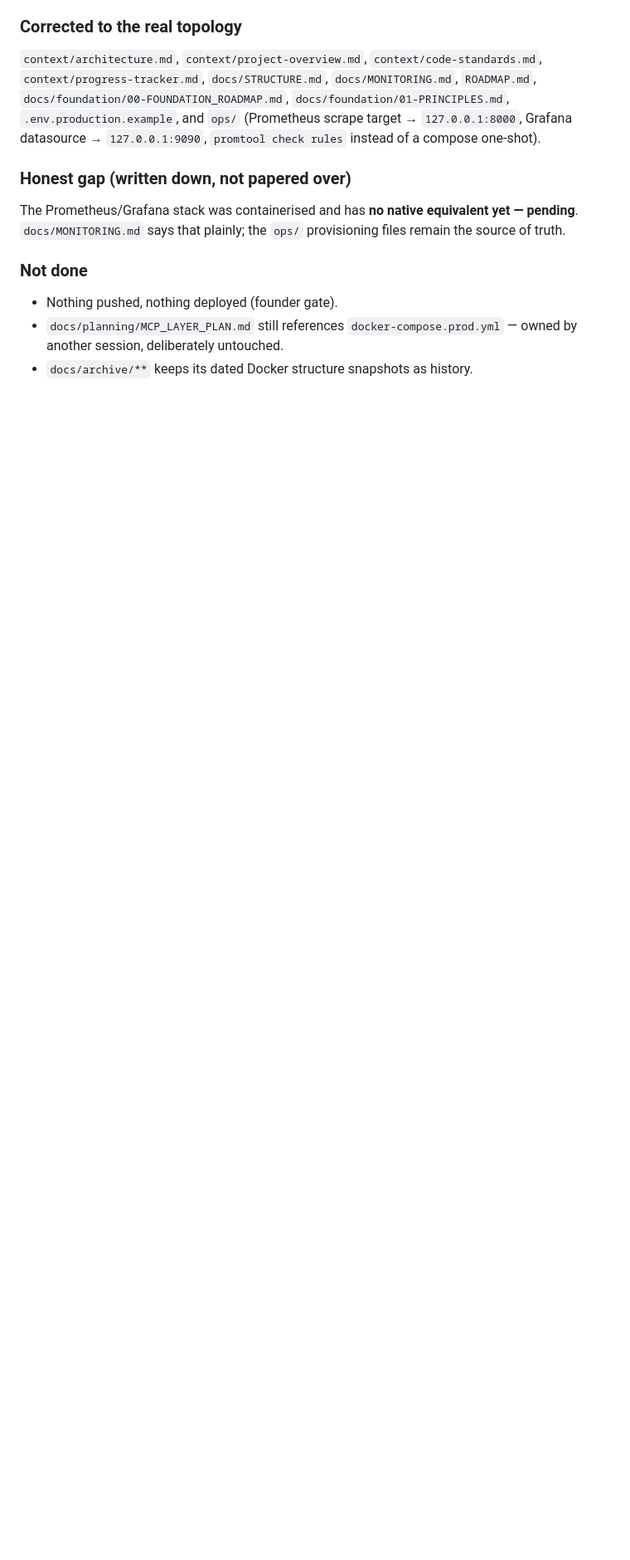
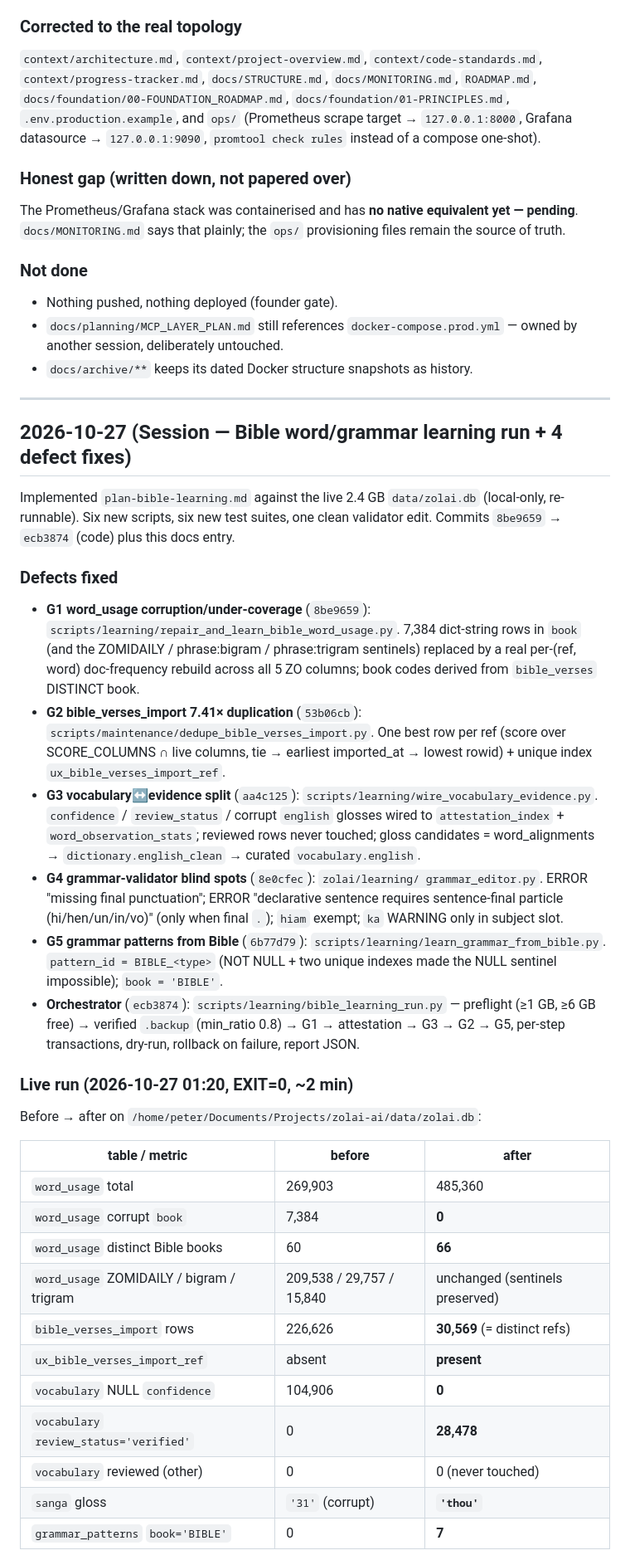
Before and after one commit to Zolai-AI/zolai-core, a Markdown page: context/progress-tracker.md, the part around one of its changes. Shown at 83% size. Drawn GitHub-style; blank space fills up the shorter version.

Commit message:
docs(learning): record bible learning run before/after counts

```diff
--- a/context/progress-tracker.md
+++ b/context/progress-tracker.md
@@ -463,3 +463,58 @@ files remain the source of truth.
 - `docs/planning/MCP_LAYER_PLAN.md` still references `docker-compose.prod.yml` —
   owned by another session, deliberately untouched.
 - `docs/archive/**` keeps its dated Docker structure snapshots as history.
+
+---
+
+## 2026-10-27 (Session — Bible word/grammar learning run + 4 defect fixes)
+
+Implemented `plan-bible-learning.md` against the live 2.4 GB
+`data/zolai.db` (local-only, re-runnable). Six new scripts, six new test
+suites, one clean validator edit. Commits `8be9659` → `ecb3874` (code) plus
+this docs entry.
+
+### Defects fixed
+- **G1 word_usage corruption/under-coverage** (`8be9659`):
+  `scripts/learning/repair_and_learn_bible_word_usage.py`. 7,384 dict-string
+  rows in `book` (and the ZOMIDAILY / phrase:bigram / phrase:trigram
+  sentinels) replaced by a real per-(ref, word) doc-frequency rebuild across
+  all 5 ZO columns; book codes derived from `bible_verses` DISTINCT book.
+- **G2 bible_verses_import 7.41× duplication** (`53b06cb`):
+  `scripts/maintenance/dedupe_bible_verses_import.py`. One best row per ref
+  (score over SCORE_COLUMNS ∩ live columns, tie → earliest imported_at →
+  lowest rowid) + unique index `ux_bible_verses_import_ref`.
+- **G3 vocabulary↔evidence split** (`aa4c125`):
+  `scripts/learning/wire_vocabulary_evidence.py`. `confidence` /
+  `review_status` / corrupt `english` glosses wired to `attestation_index` +
+  `word_observation_stats`; reviewed rows never touched; gloss candidates =
+  word_alignments → `dictionary.english_clean` → curated `vocabulary.english`.
+- **G4 grammar-validator blind spots** (`8e0cfec`): `zolai/learning/
+  grammar_editor.py`. ERROR "missing final punctuation"; ERROR "declarative
+  sentence requires sentence-final particle (hi/hen/un/in/vo)" (only when
+  final `.`); `hiam` exempt; `ka` WARNING only in subject slot.
+- **G5 grammar patterns from Bible** (`6b77d79`):
+  `scripts/learning/learn_grammar_from_bible.py`. `pattern_id = BIBLE_<type>`
+  (NOT NULL + two unique indexes made the NULL sentinel impossible);
+  `book = 'BIBLE'`.
+- **Orchestrator** (`ecb3874`): `scripts/learning/bible_learning_run.py` —
+  preflight (≥1 GB, ≥6 GB free) → verified `.backup` (min_ratio 0.8) → G1 →
+  attestation → G3 → G2 → G5, per-step transactions, dry-run, rollback on
+  failure, report JSON.
+
+### Live run (2026-10-27 01:20, EXIT=0, ~2 min)
+Before → after on `/home/peter/Documents/Projects/zolai-ai/data/zolai.db`:
+
+| table / metric | before | after |
+| --- | --- | --- |
+| `word_usage` total | 269,903 | 485,360 |
+| `word_usage` corrupt `book` | 7,384 | **0** |
+| `word_usage` distinct Bible books | 60 | **66** |
+| `word_usage` ZOMIDAILY / bigram / trigram | 209,538 / 29,757 / 15,840 | unchanged (sentinels preserved) |
+| `bible_verses_import` rows | 226,626 | **30,569** (= distinct refs) |
+| `ux_bible_verses_import_ref` | absent | **present** |
+| `vocabulary` NULL `confidence` | 104,906 | **0** |
+| `vocabulary` `review_status='verified'` | 0 | **28,478** |
+| `vocabulary` reviewed (other) | 0 | 0 (never touched) |
+| `sanga` gloss | `'31'` (corrupt) | **`'thou'`** |
+| `grammar_patterns` `book='BIBLE'` | 0 | **7** |
+
```
Also changed, not shown: other parts of context/progress-tracker.md (+18 -0 lines).
